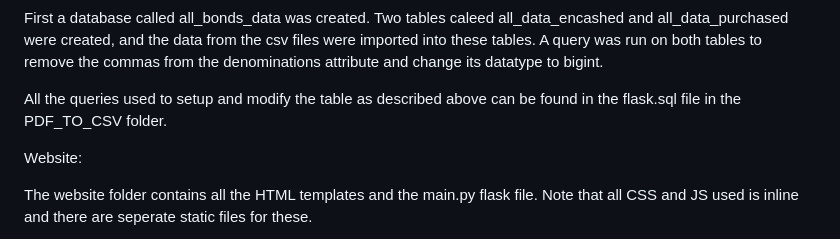
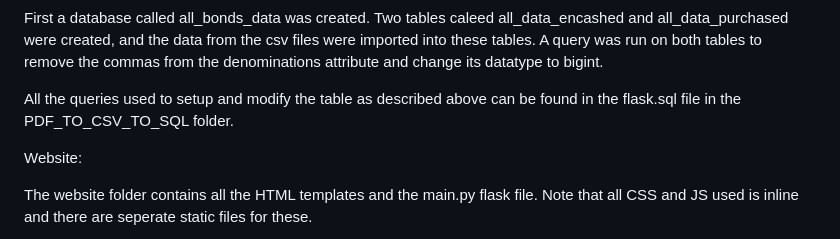
Before and after one commit to Abhinav-Khot/DCC_Assigment_4, a Markdown page: README.md, the part around the change. Drawn GitHub-style.

```diff
--- a/README.md
+++ b/README.md
@@ -12,7 +12,7 @@ First a database called all_bonds_data was created.
 Two tables caleed all_data_encashed and all_data_purchased were created, and the data from the csv files were imported into these tables. A query was run on both tables to remove the commas from the denominations attribute and change its datatype to bigint.
 
 
-All the queries used to setup and modify the table as described above can be found in the flask.sql file in the PDF_TO_CSV folder.
+All the queries used to setup and modify the table as described above can be found in the flask.sql file in the PDF_TO_CSV_TO_SQL folder.
 
 Website:
 
```
